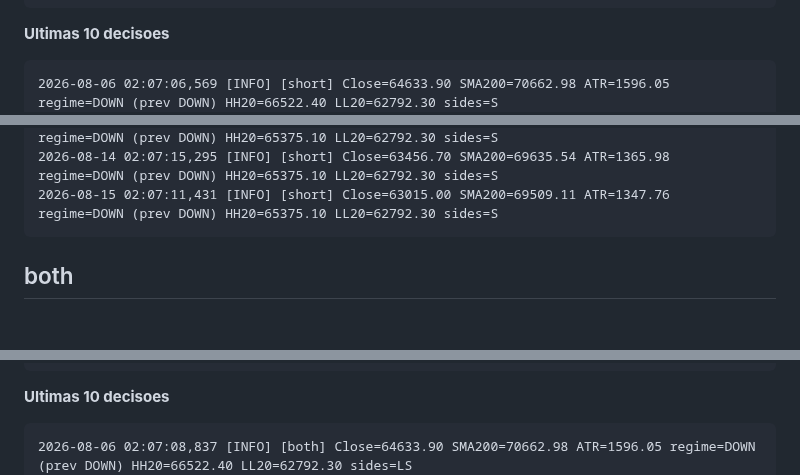
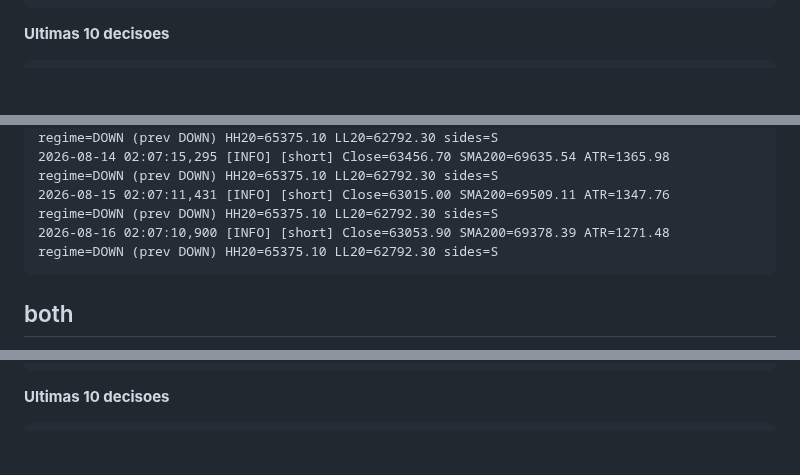
Before and after one commit to Bullot-PT/cryptopulse, a Markdown page: regime-rider/status.md, 3 parts joined by grey strips. Drawn GitHub-style; blank space fills up the shorter version.

Commit message:
regime-rider: status da VPS [skip ci]

````diff
--- a/regime-rider/status.md
+++ b/regime-rider/status.md
@@ -63,7 +63,6 @@ _Gerado por `vps-bot-log.yml`. Nao editar a mao._
 **Ultimas 10 decisoes**
 
 ```
-2026-08-06 02:07:06,569 [INFO] [short] Close=64633.90 SMA200=70662.98 ATR=1596.05 regime=DOWN (prev DOWN) HH20=66522.40 LL20=62792.30 sides=S
 2026-08-07 02:07:24,141 [INFO] [short] Close=64300.00 SMA200=70516.41 ATR=1543.53 regime=DOWN (prev DOWN) HH20=66522.40 LL20=62792.30 sides=S
 2026-08-08 02:07:22,259 [INFO] [short] Close=64885.40 SMA200=70377.89 ATR=1521.11 regime=DOWN (prev DOWN) HH20=66522.40 LL20=62792.30 sides=S
 2026-08-09 02:07:08,911 [INFO] [short] Close=64928.50 SMA200=70260.58 ATR=1439.51 regime=DOWN (prev DOWN) HH20=66522.40 LL20=62792.30 sides=S
@@ -73,6 +72,7 @@ _Gerado por `vps-bot-log.yml`. Nao editar a mao._
 2026-08-13 02:07:22,829 [INFO] [short] Close=63454.70 SMA200=69751.40 ATR=1379.47 regime=DOWN (prev DOWN) HH20=65375.10 LL20=62792.30 sides=S
 2026-08-14 02:07:15,295 [INFO] [short] Close=63456.70 SMA200=69635.54 ATR=1365.98 regime=DOWN (prev DOWN) HH20=65375.10 LL20=62792.30 sides=S
 2026-08-15 02:07:11,431 [INFO] [short] Close=63015.00 SMA200=69509.11 ATR=1347.76 regime=DOWN (prev DOWN) HH20=65375.10 LL20=62792.30 sides=S
+2026-08-16 02:07:10,900 [INFO] [short] Close=63053.90 SMA200=69378.39 ATR=1271.48 regime=DOWN (prev DOWN) HH20=65375.10 LL20=62792.30 sides=S
 ```
 
 ## both
@@ -92,7 +92,6 @@ _Gerado por `vps-bot-log.yml`. Nao editar a mao._
 **Ultimas 10 decisoes**
 
 ```
-2026-08-06 02:07:08,837 [INFO] [both] Close=64633.90 SMA200=70662.98 ATR=1596.05 regime=DOWN (prev DOWN) HH20=66522.40 LL20=62792.30 sides=LS
 2026-08-07 02:07:27,136 [INFO] [both] Close=64300.00 SMA200=70516.41 ATR=1543.53 regime=DOWN (prev DOWN) HH20=66522.40 LL20=62792.30 sides=LS
 2026-08-08 02:07:24,864 [INFO] [both] Close=64885.40 SMA200=70377.89 ATR=1521.11 regime=DOWN (prev DOWN) HH20=66522.40 LL20=62792.30 sides=LS
 2026-08-09 02:07:11,827 [INFO] [both] Close=64928.50 SMA200=70260.58 ATR=1439.51 regime=DOWN (prev DOWN) HH20=66522.40 LL20=62792.30 sides=LS
````
Also changed, not shown: other parts of regime-rider/status.md (+14 -13 lines).
